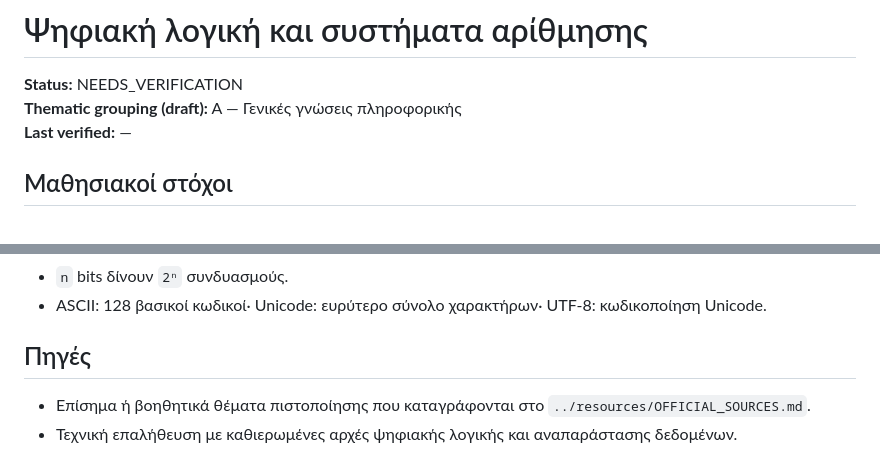
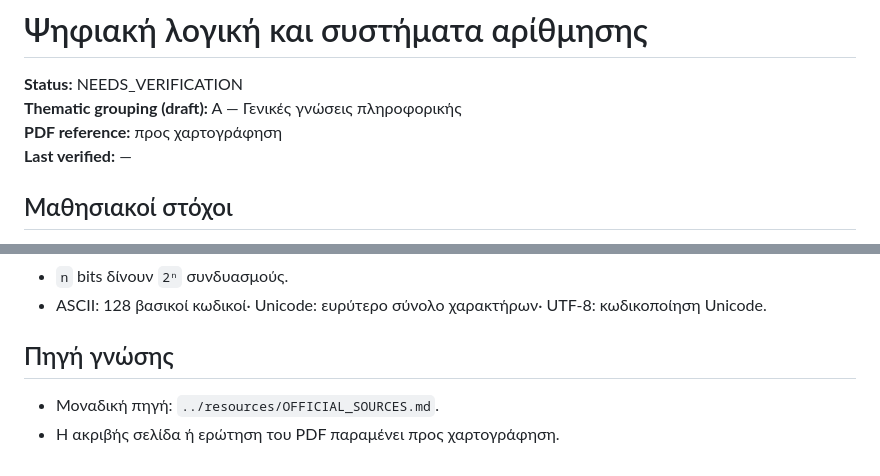
Before and after one commit to mmark76/Certification-in-Network-and-Telecommunications-Technology, a Markdown page: theory/01-digital-logic-and-number-systems.md, 2 parts joined by grey strips. Drawn GitHub-style.

Commit message:
Link the first lesson to the single PDF source

```diff
--- a/theory/01-digital-logic-and-number-systems.md
+++ b/theory/01-digital-logic-and-number-systems.md
@@ -2,6 +2,7 @@
 
 **Status:** NEEDS_VERIFICATION<br>
 **Thematic grouping (draft):** A — Γενικές γνώσεις πληροφορικής<br>
+**PDF reference:** προς χαρτογράφηση<br>
 **Last verified:** —
 
 ## Μαθησιακοί στόχοι
@@ -231,7 +232,7 @@
 - `n` bits δίνουν `2ⁿ` συνδυασμούς.
 - ASCII: 128 βασικοί κωδικοί· Unicode: ευρύτερο σύνολο χαρακτήρων· UTF‑8: κωδικοποίηση Unicode.
 
-## Πηγές
+## Πηγή γνώσης
 
-- Επίσημα ή βοηθητικά θέματα πιστοποίησης που καταγράφονται στο `../resources/OFFICIAL_SOURCES.md`.
-- Τεχνική επαλήθευση με καθιερωμένες αρχές ψηφιακής λογικής και αναπαράστασης δεδομένων.
+- Μοναδική πηγή: `../resources/OFFICIAL_SOURCES.md`.
+- Η ακριβής σελίδα ή ερώτηση του PDF παραμένει προς χαρτογράφηση.
```
